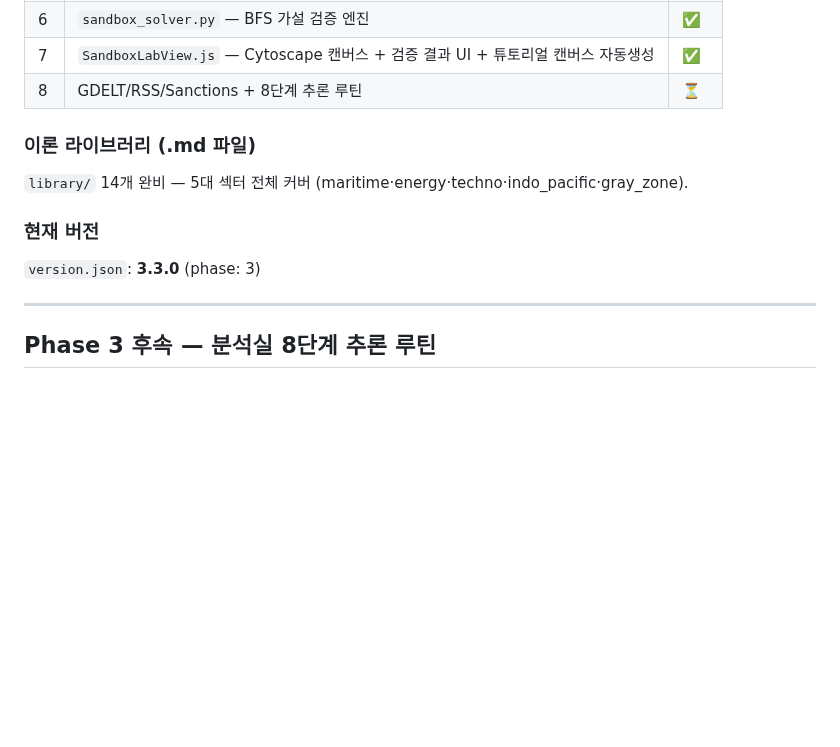
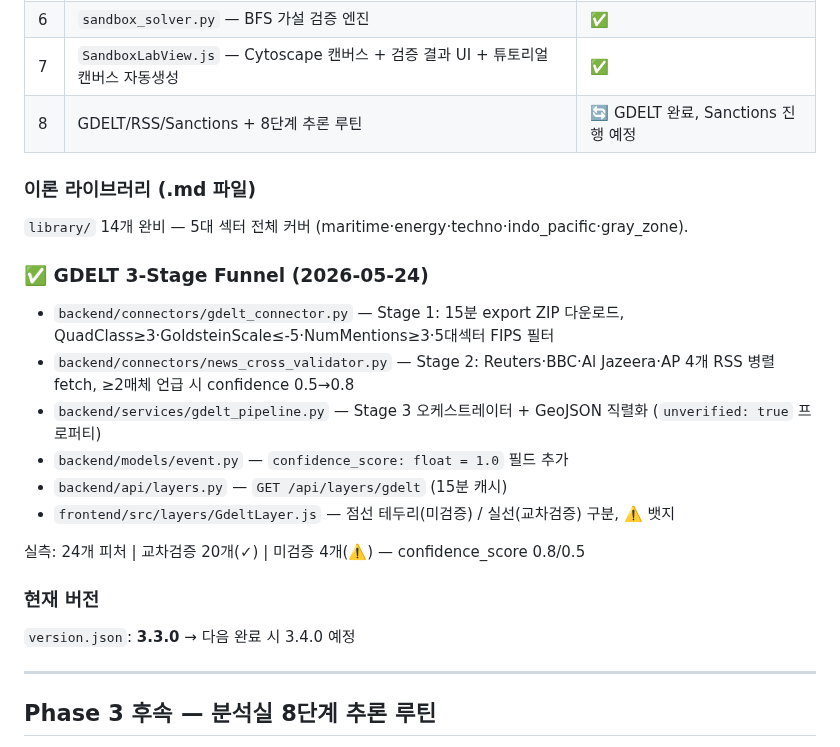
Before and after one commit to yumin0904/geo-intel-map, a Markdown page: progress.md, the part around the change. Rendered like a GitHub page; blank space fills up the shorter version.

Commit message:
docs: GDELT 구현 완료 기록

```diff
--- a/progress.md
+++ b/progress.md
@@ -31,13 +31,24 @@ LayerManager + LayerPanel 토글 UI, 1,000+ 마커 MarkerCluster+Canvas 처리.
 | 5 | `TheoryLibraryView.js` — 풀스크린 2컬럼, marked.js 렌더, Gemini AI 설명 SSE | ✅ |
 | 6 | `sandbox_solver.py` — BFS 가설 검증 엔진 | ✅ |
 | 7 | `SandboxLabView.js` — Cytoscape 캔버스 + 검증 결과 UI + 튜토리얼 캔버스 자동생성 | ✅ |
-| 8 | GDELT/RSS/Sanctions + 8단계 추론 루틴 | ⏳ |
+| 8 | GDELT/RSS/Sanctions + 8단계 추론 루틴 | 🔄 GDELT 완료, Sanctions 진행 예정 |
 
 ### 이론 라이브러리 (.md 파일)
 `library/` 14개 완비 — 5대 섹터 전체 커버 (maritime·energy·techno·indo_pacific·gray_zone).
 
+### ✅ GDELT 3-Stage Funnel (2026-05-24)
+
+- `backend/connectors/gdelt_connector.py` — Stage 1: 15분 export ZIP 다운로드, QuadClass≥3·GoldsteinScale≤-5·NumMentions≥3·5대섹터 FIPS 필터
+- `backend/connectors/news_cross_validator.py` — Stage 2: Reuters·BBC·Al Jazeera·AP 4개 RSS 병렬 fetch, ≥2매체 언급 시 confidence 0.5→0.8
+- `backend/services/gdelt_pipeline.py` — Stage 3 오케스트레이터 + GeoJSON 직렬화 (`unverified: true` 프로퍼티)
+- `backend/models/event.py` — `confidence_score: float = 1.0` 필드 추가
+- `backend/api/layers.py` — `GET /api/layers/gdelt` (15분 캐시)
+- `frontend/src/layers/GdeltLayer.js` — 점선 테두리(미검증) / 실선(교차검증) 구분, ⚠️ 뱃지
+
+실측: 24개 피처 | 교차검증 20개(✓) | 미검증 4개(⚠️) — confidence_score 0.8/0.5
+
 ### 현재 버전
-`version.json`: **3.3.0** (phase: 3)
+`version.json`: **3.3.0** → 다음 완료 시 3.4.0 예정
 
 ---
 
```
